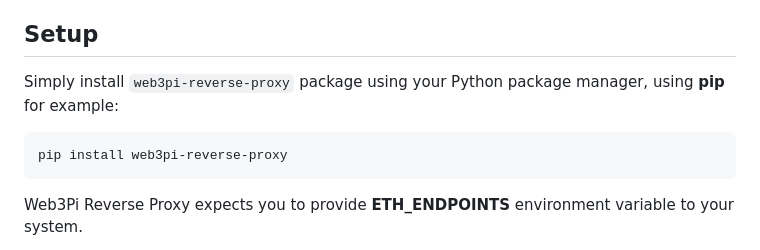
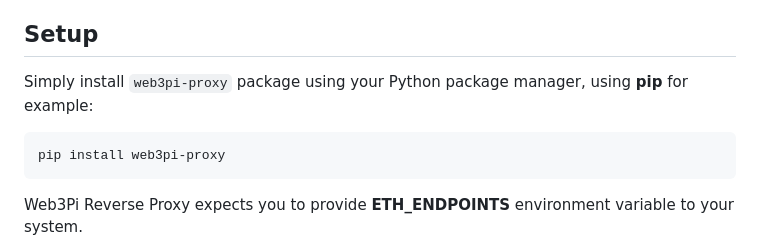
Before and after one commit to Web3-Pi/web3-reverse-proxy, a Markdown page: README.md, the part around the change. Rendered like a GitHub page.

Commit message:
update the name of the package

````diff
--- a/README.md
+++ b/README.md
@@ -14,10 +14,10 @@ Web3Pi Reverse Proxy comes out-of-the-box with several features:
 
 ## Setup
 
-Simply install `web3pi-reverse-proxy` package using your Python package manager, using **pip** for example:
+Simply install `web3pi-proxy` package using your Python package manager, using **pip** for example:
 
 ```bash
-pip install web3pi-reverse-proxy
+pip install web3pi-proxy
 ```
 
 Web3Pi Reverse Proxy expects you to provide **ETH_ENDPOINTS** environment variable to your system.
````
